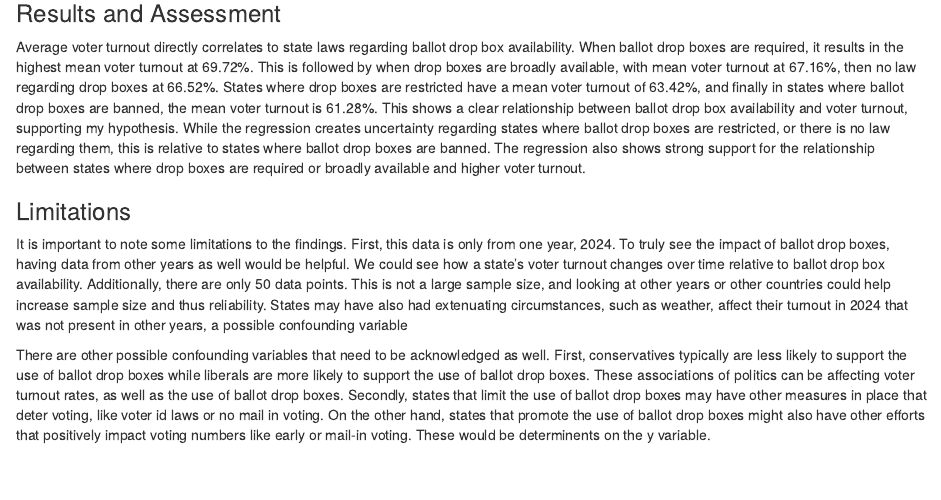
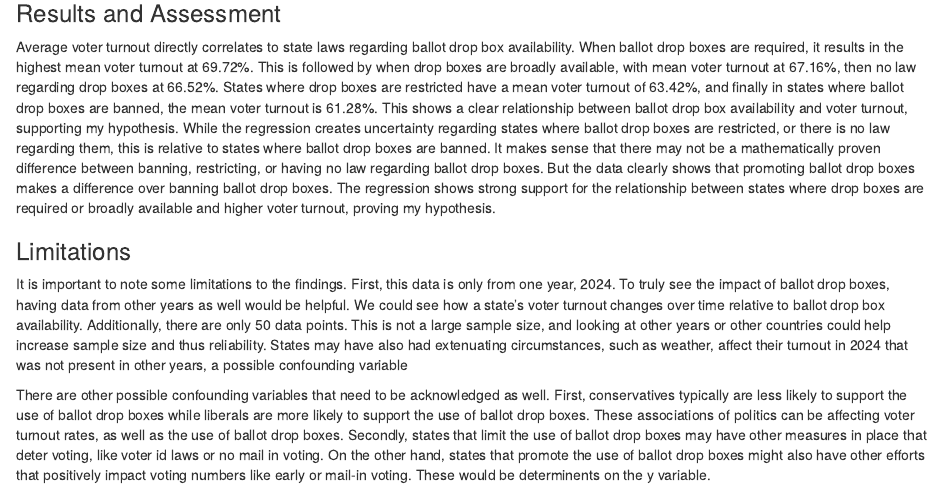
Before and after one commit to jchaberman/ps-270-final-project, an R Markdown document (index.Rmd): the page in a window 1100 px wide, from 3110 px down. Rendered offline with R 4.5, knitr and Pandoc, with nearby package versions; drawn as R Markdown's standard HTML page in place of the format the file asks for; some code elsewhere in the file could not run offline.

Commit message:
4/29 426

```diff
--- a/index.Rmd
+++ b/index.Rmd
@@ -178,7 +178,7 @@ The relationship overall should be interpreted causally. It cannot be mathematic
 ## Conclusion
 
 ### Results and Assessment
-Average voter turnout directly correlates to state laws regarding ballot drop box availability. When ballot drop boxes are required, it results in the highest mean voter turnout at 69.72%. This is followed by when drop boxes are broadly available, with mean voter turnout at 67.16%, then no law regarding drop boxes at 66.52%. States where drop boxes are restricted have a mean voter turnout of 63.42%, and finally in states where ballot drop boxes are banned, the mean voter turnout is 61.28%. This shows a clear relationship between ballot drop box availability and voter turnout, supporting my hypothesis. While the regression creates uncertainty regarding states where ballot drop boxes are restricted, or there is no law regarding them, this is relative to states where ballot drop boxes are banned. The regression also shows strong support for the relationship between states where drop boxes are required or broadly available and higher voter turnout.
+Average voter turnout directly correlates to state laws regarding ballot drop box availability. When ballot drop boxes are required, it results in the highest mean voter turnout at 69.72%. This is followed by when drop boxes are broadly available, with mean voter turnout at 67.16%, then no law regarding drop boxes at 66.52%. States where drop boxes are restricted have a mean voter turnout of 63.42%, and finally in states where ballot drop boxes are banned, the mean voter turnout is 61.28%. This shows a clear relationship between ballot drop box availability and voter turnout, supporting my hypothesis. While the regression creates uncertainty regarding states where ballot drop boxes are restricted, or there is no law regarding them, this is relative to states where ballot drop boxes are banned. It makes sense that there may not be a mathematically proven difference between banning, restricting, or having no law regarding ballot drop boxes. But the data clearly shows that promoting ballot drop boxes makes a difference over banning ballot drop boxes. The regression shows strong support for the relationship between states where drop boxes are required or broadly available and higher voter turnout, proving my hypothesis.
 
 ### Limitations
 It is important to note some limitations to the findings. First, this data is only from one year, 2024. To truly see the impact of ballot drop boxes, having data from other years as well would be helpful. We could see how a state's voter turnout changes over time relative to ballot drop box availability. Additionally, there are only 50 data points. This is not a large sample size, and looking at other years or other countries could help increase sample size and thus reliability. States may have also had extenuating circumstances, such as weather, affect their turnout in 2024 that was not present in other years, a possible confounding variable
```
Also changed, not shown: index.html, 1 other file.
